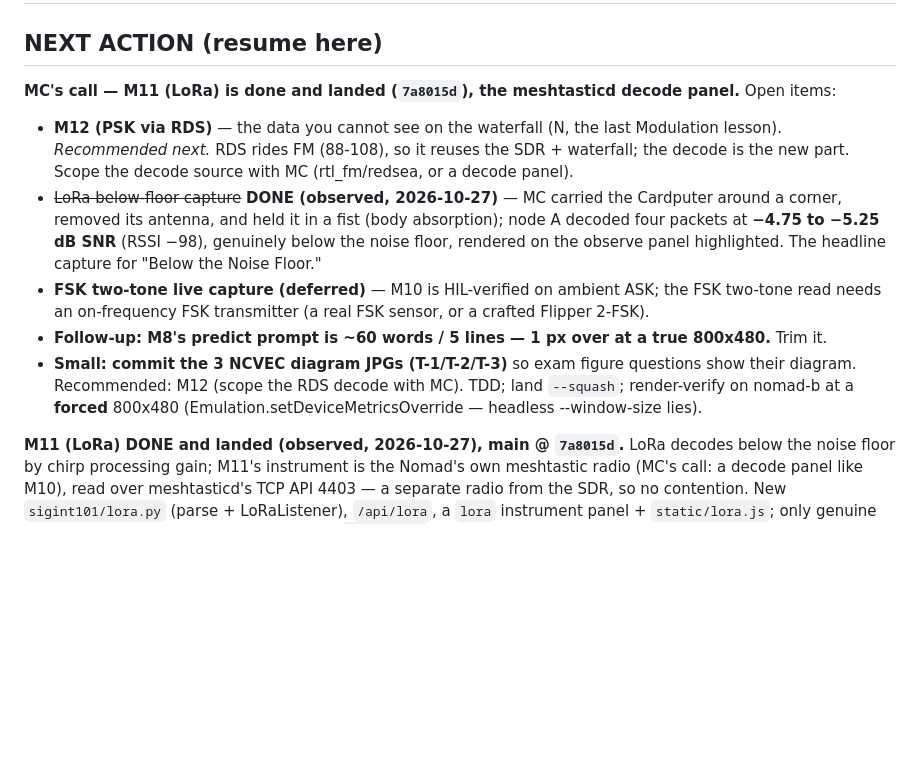
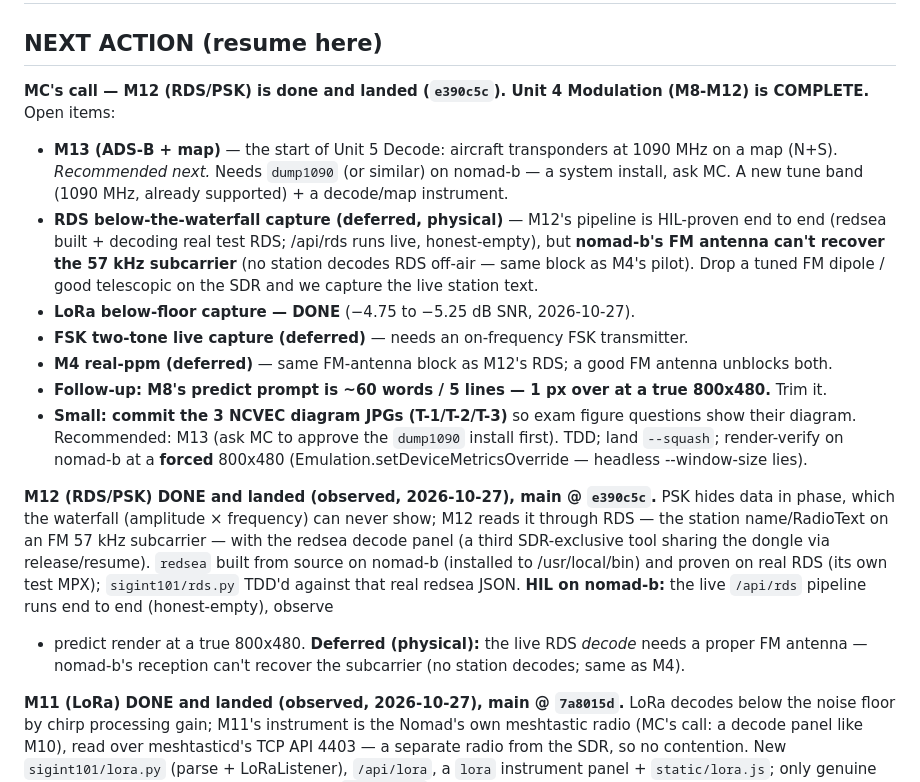
Before and after one commit to wittyreference/sigint-101, a Markdown page: STATUS.md, the part around the change. Drawn GitHub-style; blank space fills up the shorter version.

Commit message:
Update STATUS for M12 landed — Unit 4 Modulation complete
NEXT ACTION now M13 (ADS-B, start of Unit 5 Decode). Records M12 done (main
e390c5c, the redsea RDS decode panel, pipeline HIL-proven, live decode deferred
on the FM antenna — same block as M4), and that Modulation (M8-M12) is complete.

Co-Authored-By: Claude Opus 4.8 <noreply@anthropic.com>
Claude-Session: https://claude.ai/code/session_01Hd45FjAHLSEZezR9d15Ndt

```diff
--- a/STATUS.md
+++ b/STATUS.md
@@ -1,20 +1,31 @@
 # SIGINT 101 — STATUS
 
 ## NEXT ACTION (resume here)
-**MC's call — M11 (LoRa) is done and landed (`7a8015d`), the meshtasticd decode panel.** Open items:
-- **M12 (PSK via RDS)** — the data you cannot see on the waterfall (N, the last Modulation lesson).
-  *Recommended next.* RDS rides FM (88-108), so it reuses the SDR + waterfall; the decode is the new
-  part. Scope the decode source with MC (rtl_fm/redsea, or a decode panel).
-- ~~LoRa below-floor capture~~ **DONE (observed, 2026-10-27)** — MC carried the Cardputer around a
-  corner, removed its antenna, and held it in a fist (body absorption); node A decoded four packets
-  at **−4.75 to −5.25 dB SNR** (RSSI −98), genuinely below the noise floor, rendered on the observe
-  panel highlighted. The headline capture for "Below the Noise Floor."
-- **FSK two-tone live capture (deferred)** — M10 is HIL-verified on ambient ASK; the FSK two-tone read
-  needs an on-frequency FSK transmitter (a real FSK sensor, or a crafted Flipper 2-FSK).
+**MC's call — M12 (RDS/PSK) is done and landed (`e390c5c`). Unit 4 Modulation (M8-M12) is COMPLETE.**
+Open items:
+- **M13 (ADS-B + map)** — the start of Unit 5 Decode: aircraft transponders at 1090 MHz on a map
+  (N+S). *Recommended next.* Needs `dump1090` (or similar) on nomad-b — a system install, ask MC. A
+  new tune band (1090 MHz, already supported) + a decode/map instrument.
+- **RDS below-the-waterfall capture (deferred, physical)** — M12's pipeline is HIL-proven end to end
+  (redsea built + decoding real test RDS; /api/rds runs live, honest-empty), but **nomad-b's FM
+  antenna can't recover the 57 kHz subcarrier** (no station decodes RDS off-air — same block as M4's
+  pilot). Drop a tuned FM dipole / good telescopic on the SDR and we capture the live station text.
+- **LoRa below-floor capture — DONE** (−4.75 to −5.25 dB SNR, 2026-10-27).
+- **FSK two-tone live capture (deferred)** — needs an on-frequency FSK transmitter.
+- **M4 real-ppm (deferred)** — same FM-antenna block as M12's RDS; a good FM antenna unblocks both.
 - **Follow-up: M8's predict prompt is ~60 words / 5 lines — 1 px over at a true 800x480.** Trim it.
 - **Small: commit the 3 NCVEC diagram JPGs (T-1/T-2/T-3)** so exam figure questions show their diagram.
-Recommended: M12 (scope the RDS decode with MC). TDD; land `--squash`; render-verify on nomad-b at a
-**forced** 800x480 (Emulation.setDeviceMetricsOverride — headless --window-size lies).
+Recommended: M13 (ask MC to approve the `dump1090` install first). TDD; land `--squash`; render-verify
+on nomad-b at a **forced** 800x480 (Emulation.setDeviceMetricsOverride — headless --window-size lies).
+
+**M12 (RDS/PSK) DONE and landed (observed, 2026-10-27), main @ `e390c5c`.** PSK hides data in phase,
+which the waterfall (amplitude × frequency) can never show; M12 reads it through RDS — the station
+name/RadioText on an FM 57 kHz subcarrier — with the redsea decode panel (a third SDR-exclusive tool
+sharing the dongle via release/resume). `redsea` built from source on nomad-b (installed to
+/usr/local/bin) and proven on real RDS (its own test MPX); `sigint101/rds.py` TDD'd against that real
+redsea JSON. **HIL on nomad-b:** the live `/api/rds` pipeline runs end to end (honest-empty), observe
++ predict render at a true 800x480. **Deferred (physical):** the live RDS *decode* needs a proper FM
+antenna — nomad-b's reception can't recover the subcarrier (no station decodes; same as M4).
 
 **M11 (LoRa) DONE and landed (observed, 2026-10-27), main @ `7a8015d`.** LoRa decodes below the noise
 floor by chirp processing gain; M11's instrument is the Nomad's own meshtastic radio (MC's call: a
```
